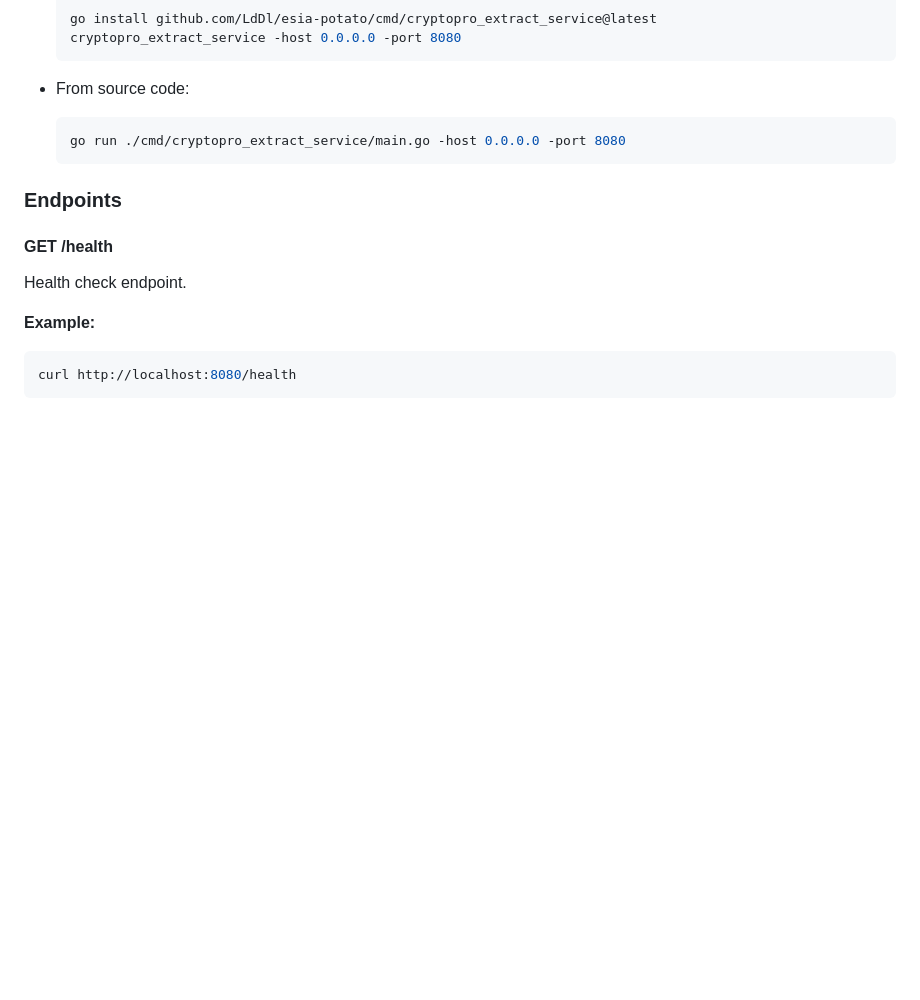
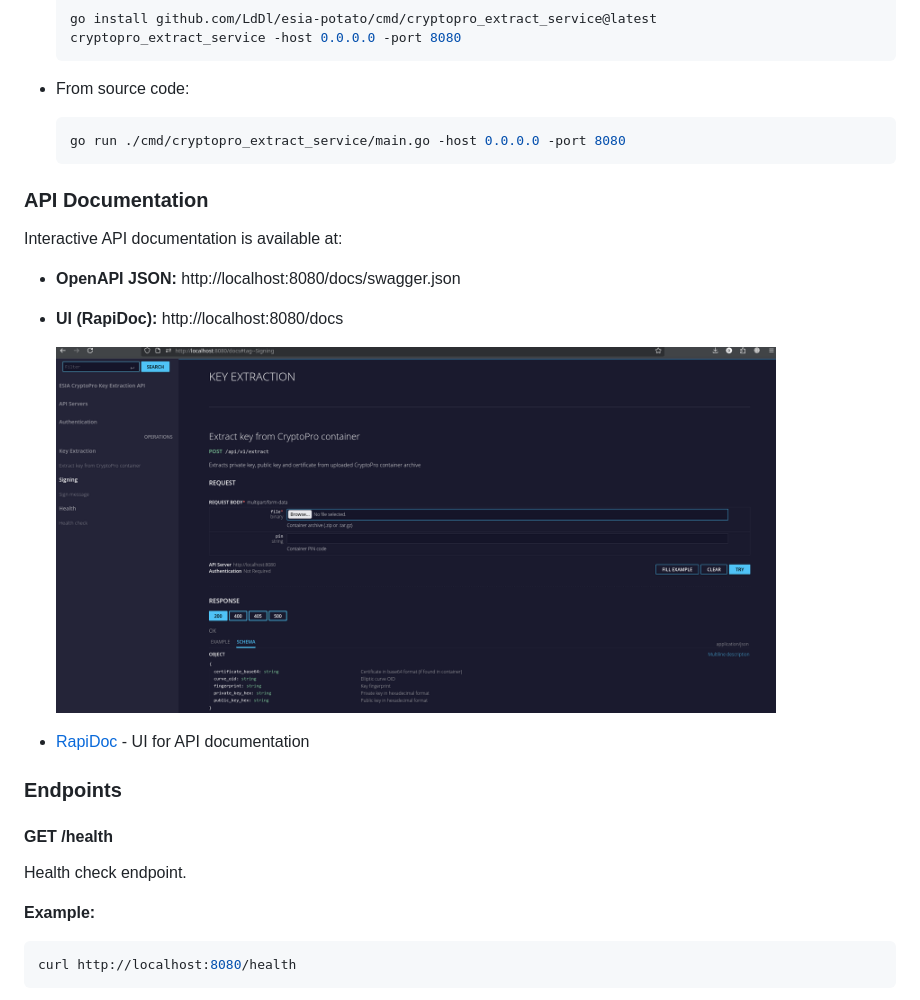
Before and after one commit to LdDl/esia-potato, a Markdown page: README_en.md, the part around the change. Rendered like a GitHub page; pictures changed too: rapidoc1.png (added); blank space fills up the shorter version.

````diff
--- a/README_en.md
+++ b/README_en.md
@@ -136,6 +136,16 @@ For some scenarios it is easier to deploy an HTTP API server that allows extract
   go run ./cmd/cryptopro_extract_service/main.go -host 0.0.0.0 -port 8080
   ```
 
+### API Documentation
+
+Interactive API documentation is available at:
+- **OpenAPI JSON:** http://localhost:8080/docs/swagger.json
+- **UI (RapiDoc):** http://localhost:8080/docs
+
+  <img src="rapidoc1.png" alt="API Example" width="720px"/>
+
+- [RapiDoc](https://rapidocweb.com/) - UI for API documentation
+
 ### Endpoints
 
 #### GET /health
````
Also changed, not shown: README.md (+10 -0 lines), 13 other files.
